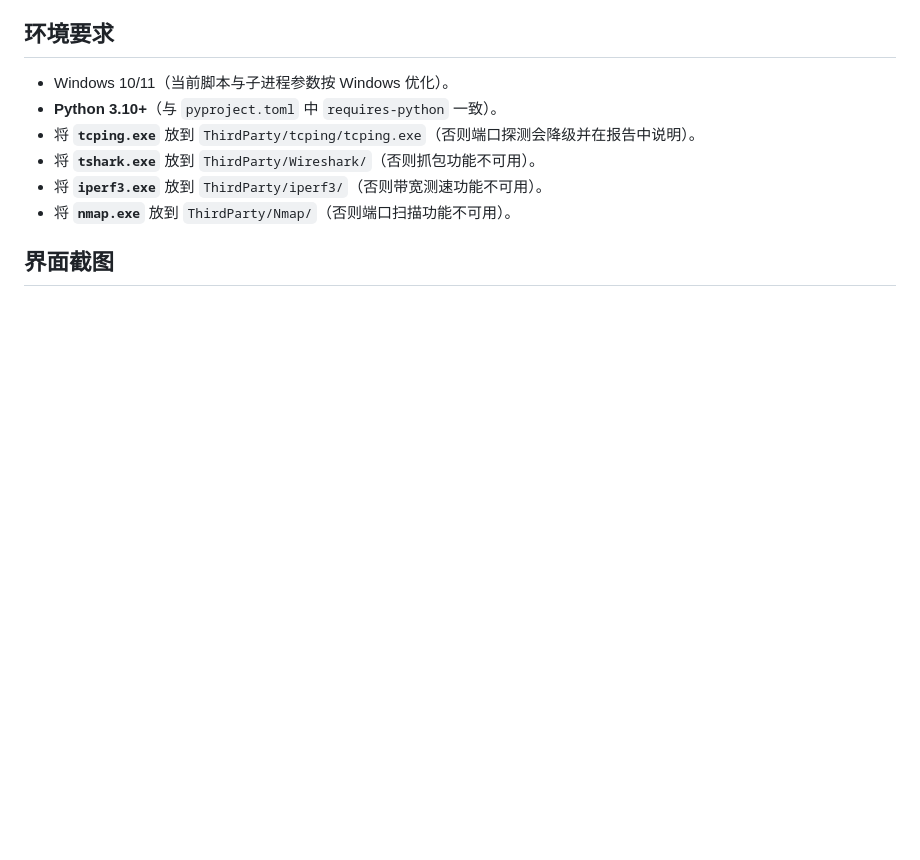
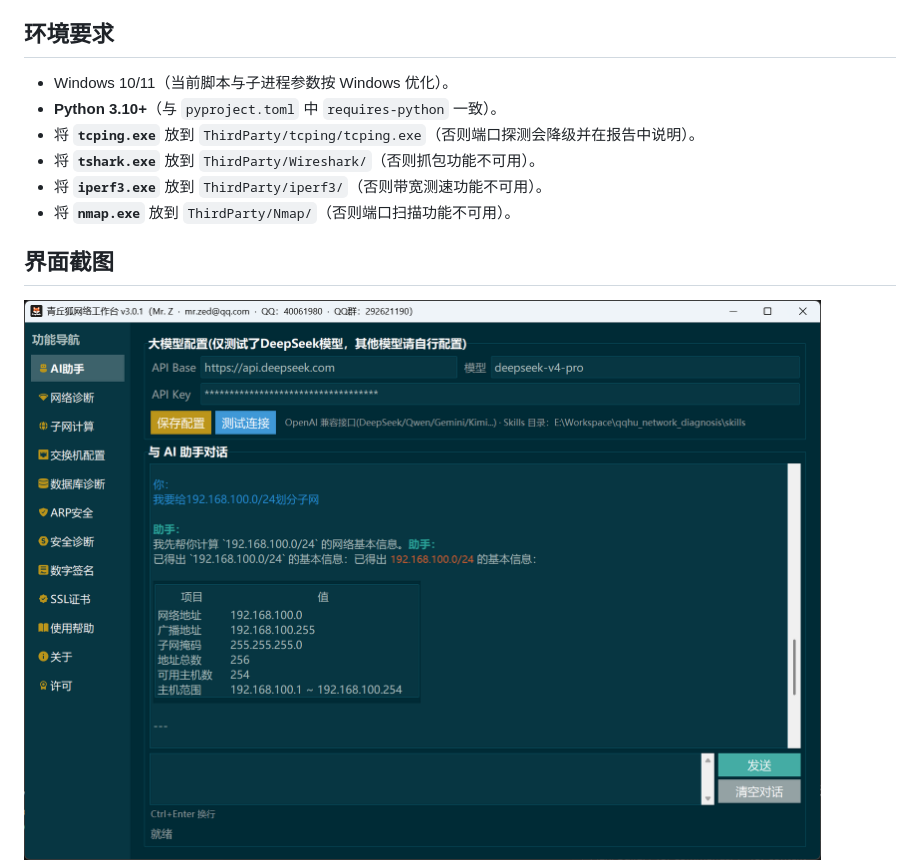
Before and after one commit to UncleNiu-QingqiuHu/network_diagnosis, a Markdown page: README.md, the part around the change. Rendered like a GitHub page; pictures changed too: readmeimgs/PixPin_2026-05-16_23-10-17.png (added); blank space fills up the shorter version.

```diff
--- a/README.md
+++ b/README.md
@@ -48,6 +48,7 @@
 
 ## 界面截图
 
+![](./readmeimgs/PixPin_2026-05-16_23-10-17.png)
 ![](./readmeimgs/PixPin_2026-05-15_15-59-59.png)
 ![](./readmeimgs/PixPin_2026-05-15_16-01-08.png)
 ![](./readmeimgs/PixPin_2026-05-15_16-01-27.png)
```
Also changed, not shown: README.en.md (+1 -0 lines).
